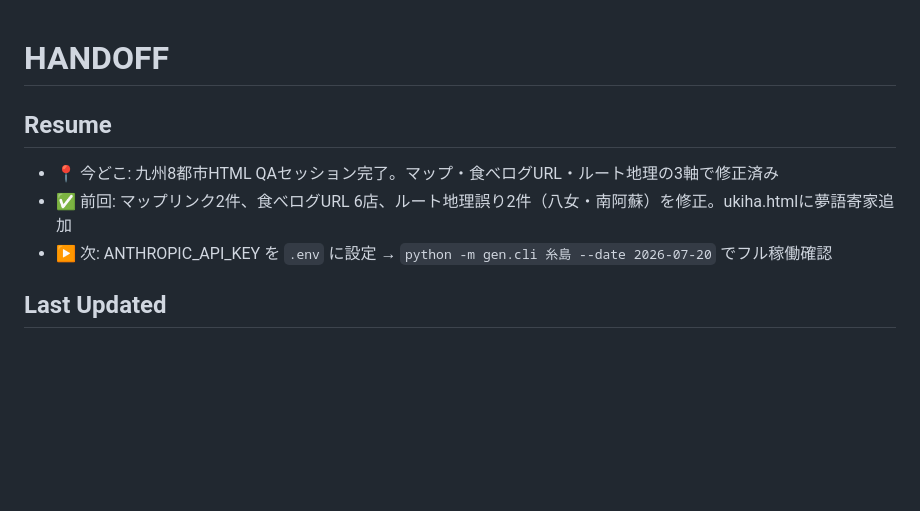
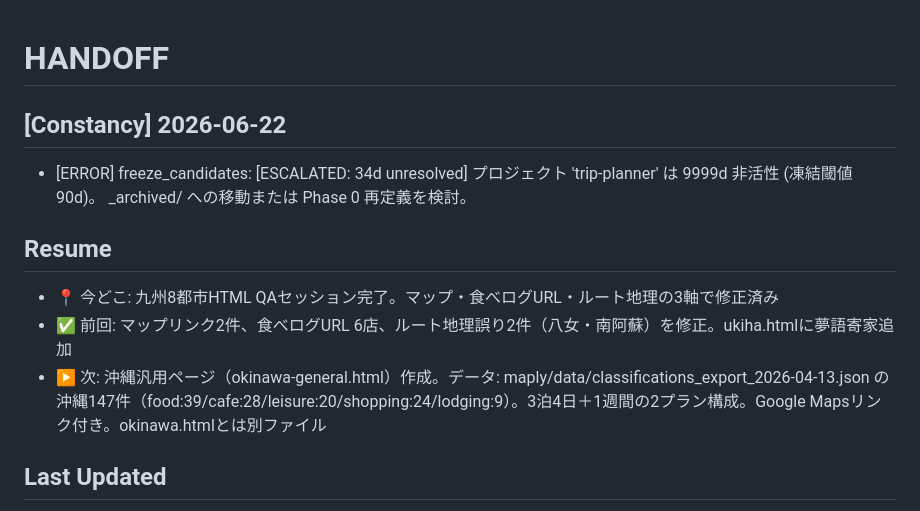
Before and after one commit to ymatz28-beep/trip-planner, a Markdown page: HANDOFF.md, the part around the change. GitHub-like rendering; blank space fills up the shorter version.

Commit message:
chore: handoff — 沖縄汎用ページ作成タスク記録

```diff
--- a/HANDOFF.md
+++ b/HANDOFF.md
@@ -1,9 +1,12 @@
 # HANDOFF
+
+## [Constancy] 2026-06-22
+- [ERROR] freeze_candidates: [ESCALATED: 34d unresolved] プロジェクト 'trip-planner' は 9999d 非活性 (凍結閾値 90d)。 _archived/ への移動または Phase 0 再定義を検討。
 
 ## Resume
 - 📍 今どこ: 九州8都市HTML QAセッション完了。マップ・食べログURL・ルート地理の3軸で修正済み
 - ✅ 前回: マップリンク2件、食べログURL 6店、ルート地理誤り2件（八女・南阿蘇）を修正。ukiha.htmlに夢語寄家追加
-- ▶ 次: ANTHROPIC_API_KEY を `.env` に設定 → `python -m gen.cli 糸島 --date 2026-07-20` でフル稼働確認
+- ▶ 次: 沖縄汎用ページ（okinawa-general.html）作成。データ: maply/data/classifications_export_2026-04-13.json の沖縄147件（food:39/cafe:28/leisure:20/shopping:24/lodging:9）。3泊4日＋1週間の2プラン構成。Google Mapsリンク付き。okinawa.htmlとは別ファイル
 
 ## Last Updated
 2026-06-16 — **九州8都市HTML QAセッション**。マップリンク2件（シェ サガラ/ルカフェニシハラ）・食べログURL 6店（しのはら珈琲/久留米いっこん×2/COFFEE COUNTY/ニュートラルベイカフェ/BOULANGERIE NOEL/茶房星水庵）・ルート地理2件（yame.html茶の文化館住所を星野村に修正・minamiaso.html菊鹿ワイナリー→白川水源に差し替え）を修正。ukiha.htmlに夢語寄家（むごよか）追加。
```
